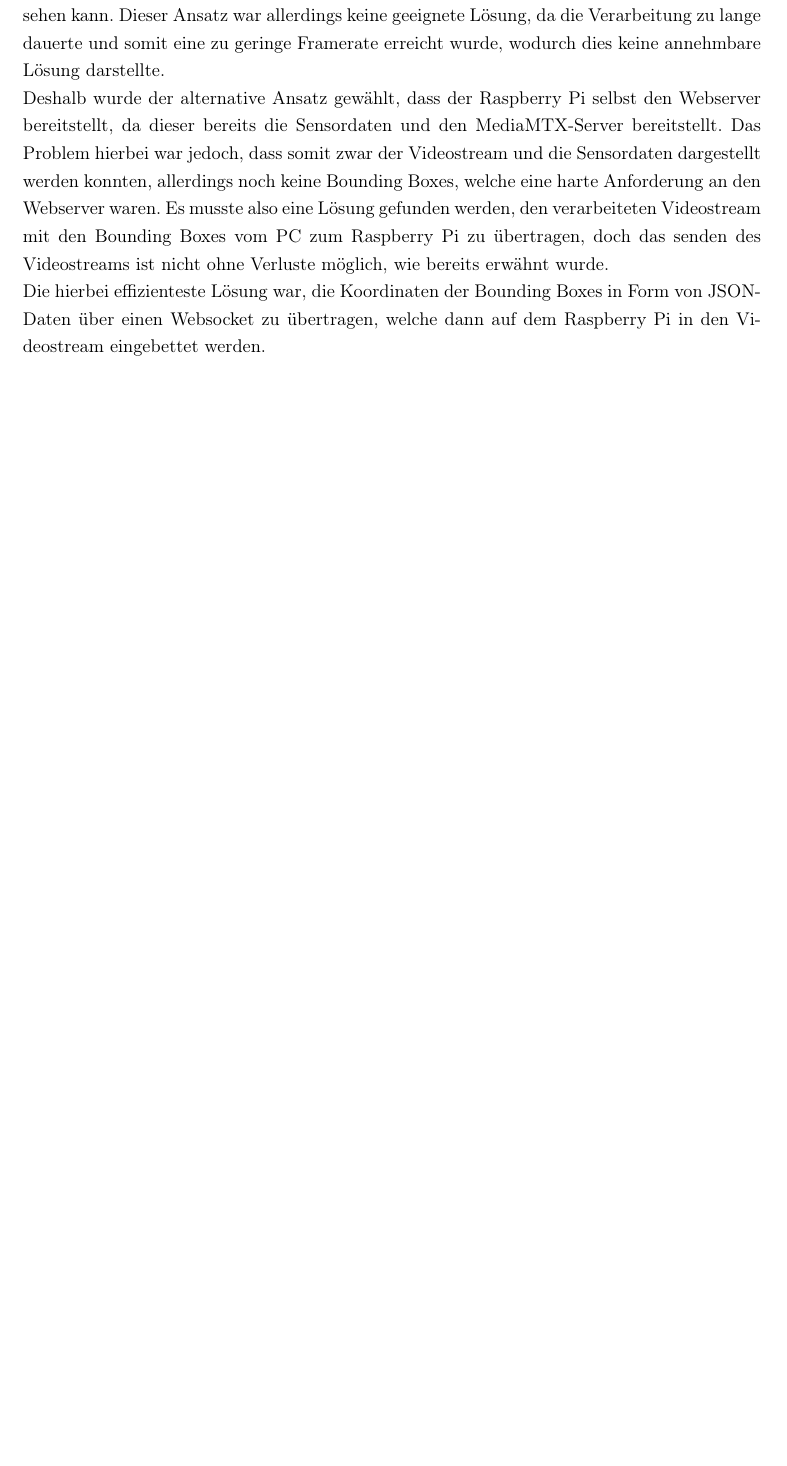
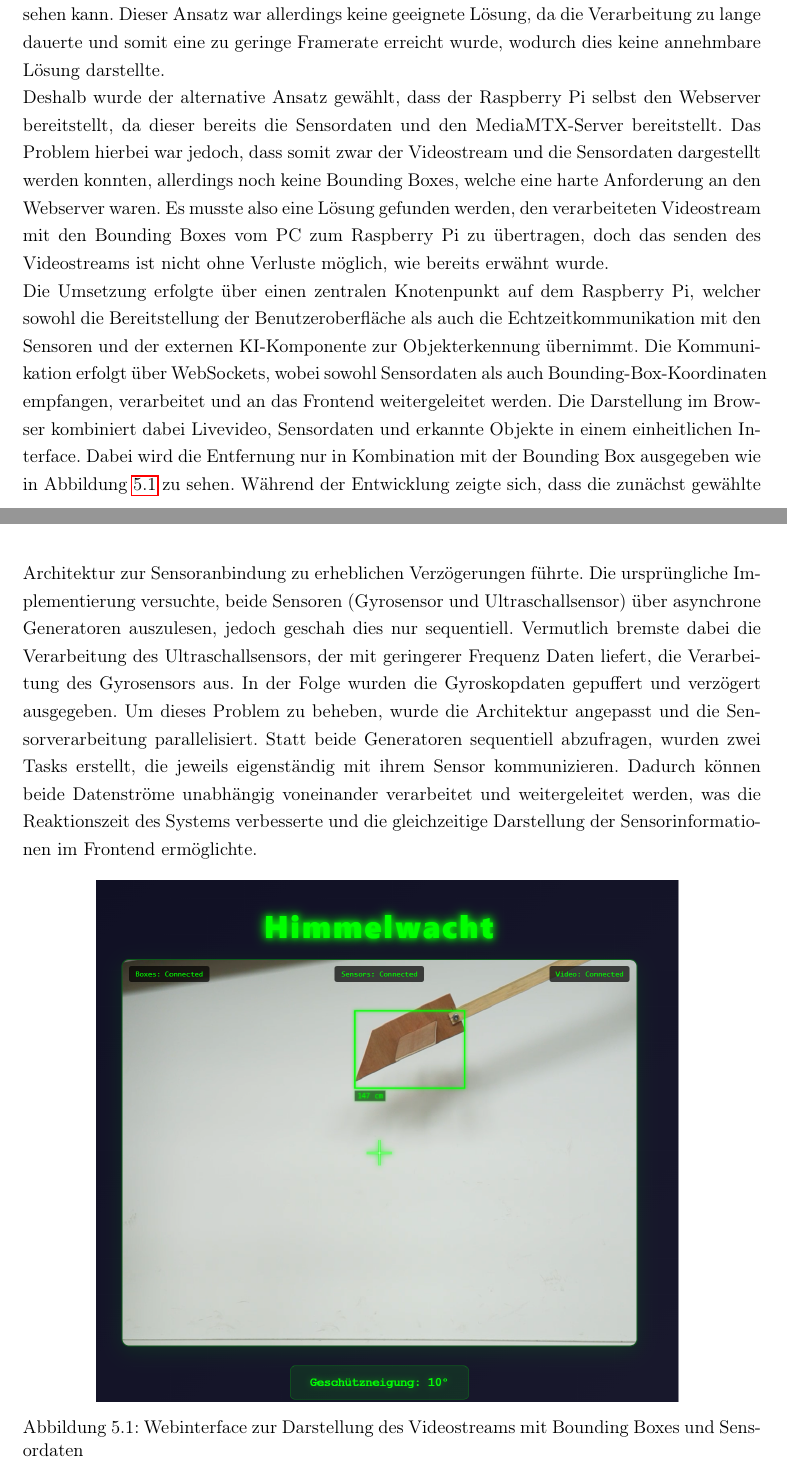
Before and after one commit to fabibec/HimmelWacht, a LaTeX document (documents/doku/main.tex, which reads documents/doku/src/koch/webserver.tex): part of page 29 of 35 before the commit and two parts of pages 29 and 30 of 36 after it, the two joined at a grey line, cut so that both start at the same text, the shorter picture padded with empty space. Compiled offline with pdfLaTeX.

Commit message:
added some more text to webserver

```diff
--- a/documents/doku/src/koch/webserver.tex
+++ b/documents/doku/src/koch/webserver.tex
@@ -15,4 +15,14 @@ Deshalb wurde der alternative Ansatz gewählt, dass der Raspberry Pi selbst den
 Das Problem hierbei war jedoch, dass somit zwar der Videostream und die Sensordaten dargestellt werden konnten, allerdings noch keine Bounding Boxes, welche eine harte Anforderung an den Webserver waren.
 Es musste also eine Lösung gefunden werden, den verarbeiteten Videostream mit den Bounding Boxes vom PC zum Raspberry Pi zu übertragen, doch das senden des Videostreams ist nicht ohne Verluste möglich, wie bereits erwähnt wurde.
 
-Die hierbei effizienteste Lösung war, die Koordinaten der Bounding Boxes in Form von JSON-Daten über einen Websocket zu übertragen, welche dann auf dem Raspberry Pi in den Videostream eingebettet werden.
+Die Umsetzung erfolgte über einen zentralen Knotenpunkt auf dem Raspberry Pi, welcher sowohl die Bereitstellung der Benutzeroberfläche als auch die Echtzeitkommunikation mit den Sensoren und der externen KI-Komponente zur Objekterkennung übernimmt. Die Kommunikation erfolgt über WebSockets, wobei sowohl Sensordaten als auch Bounding-Box-Koordinaten empfangen, verarbeitet und an das Frontend weitergeleitet werden. Die Darstellung im Browser kombiniert dabei Livevideo, Sensordaten und erkannte Objekte in einem einheitlichen Interface.
+Dabei wird die Entfernung nur in Kombination mit der Bounding Box ausgegeben wie in Abbildung \ref{fig:webserver} zu sehen.
+Während der Entwicklung zeigte sich, dass die zunächst gewählte Architektur zur Sensoranbindung zu erheblichen Verzögerungen führte. Die ursprüngliche Implementierung versuchte, beide Sensoren (Gyrosensor und Ultraschallsensor) über asynchrone Generatoren auszulesen, jedoch geschah dies nur sequentiell. Vermutlich bremste dabei die Verarbeitung des Ultraschallsensors, der mit geringerer Frequenz Daten liefert, die Verarbeitung des Gyrosensors aus. In der Folge wurden die Gyroskopdaten gepuffert und verzögert ausgegeben.
+Um dieses Problem zu beheben, wurde die Architektur angepasst und die Sensorverarbeitung parallelisiert. Statt beide Generatoren sequentiell abzufragen, wurden zwei Tasks erstellt, die jeweils eigenständig mit ihrem Sensor kommunizieren. Dadurch können beide Datenströme unabhängig voneinander verarbeitet und weitergeleitet werden, was die Reaktionszeit des Systems verbesserte und die gleichzeitige Darstellung der Sensorinformationen im Frontend ermöglichte.
+\begin{figure}[H]
+    \begin{center}
+        \includegraphics[width=0.8\textwidth]{images/Webserver.png}
+        \caption{Webinterface zur Darstellung des Videostreams mit Bounding Boxes und Sensordaten}
+        \label{fig:webserver}
+    \end{center}
+\end{figure}
```
Also changed, not shown: documents/doku/images/Webserver.png (added), documents/doku/output/dokumentation.pdf.
